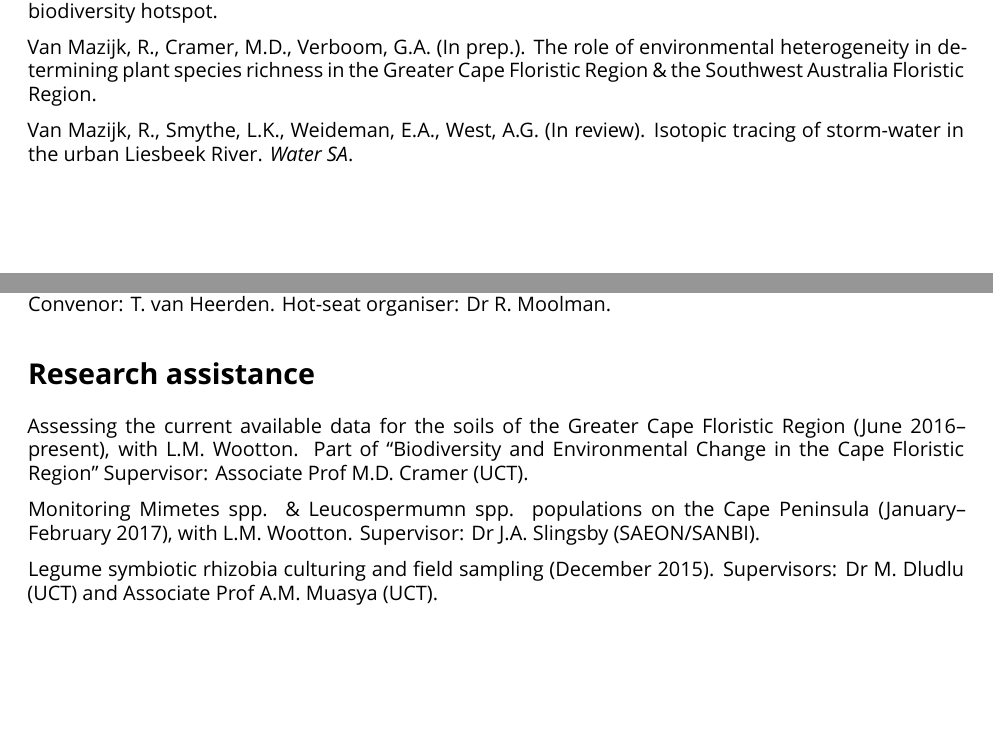
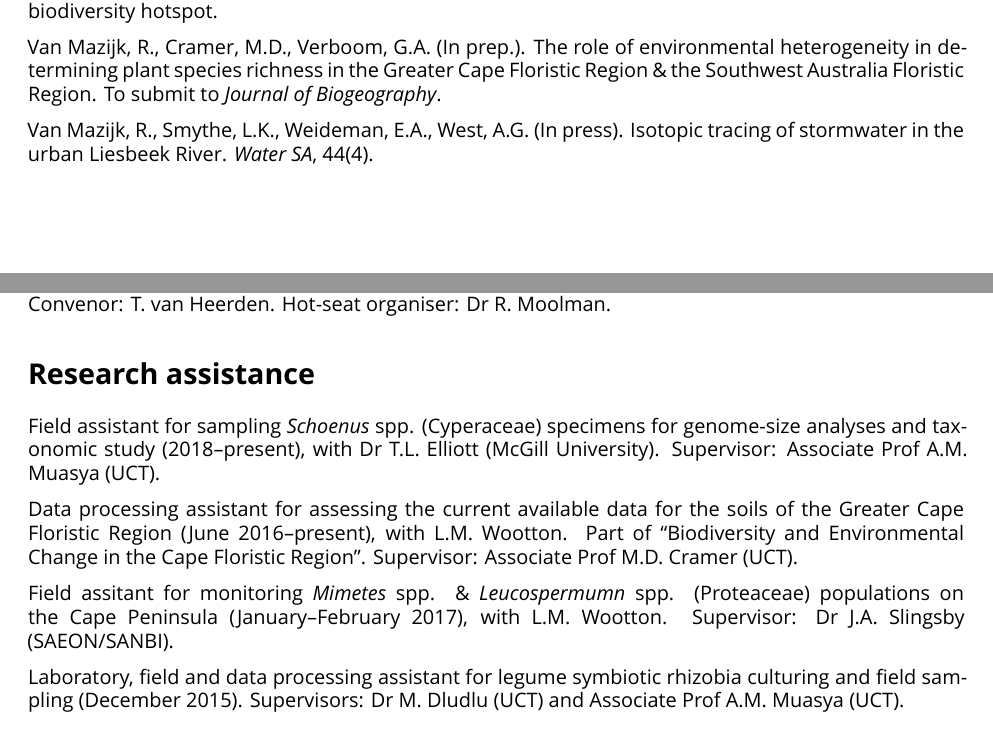
Before and after one commit to rvanmazijk/cv, an R Markdown document (RvanMazijk_CV_full.Rmd): two parts of pages 1 and 3 of 4, joined at a grey line, cut so that both start at the same text, the shorter picture padded with empty space. Rendered offline with R 4.5, knitr and Pandoc, then LaTeX, with nearby package versions; a font, style sheet, LaTeX package, included part or bibliography that could not be used is replaced or left out.

Commit message:
Add helping Tammy + Water SA publication to CV

```diff
--- a/RvanMazijk_CV_full.Rmd
+++ b/RvanMazijk_CV_full.Rmd
@@ -34,9 +34,9 @@ National Senior Certificate (Fairmont High School, Durbanville, South Africa) (2
 
 Cramer, M.D., van Mazijk, R., Wootton, L.M., Verboom, G.A. (In prep.). Edaphic diversity in a global biodiversity hotspot.
 
-Van Mazijk, R., Cramer, M.D., Verboom, G.A. (In prep.). The role of environmental heterogeneity in determining plant species richness in the Greater Cape Floristic Region & the Southwest Australia Floristic Region.
+Van Mazijk, R., Cramer, M.D., Verboom, G.A. (In prep.). The role of environmental heterogeneity in determining plant species richness in the Greater Cape Floristic Region & the Southwest Australia Floristic Region. To submit to _Journal of Biogeography_.
 
-Van Mazijk, R., Smythe, L.K., Weideman, E.A., West, A.G. (In review). Isotopic tracing of storm-water in the urban Liesbeek River. _Water SA_.
+Van Mazijk, R., Smythe, L.K., Weideman, E.A., West, A.G. (In press). Isotopic tracing of stormwater in the urban Liesbeek River. _Water SA_, 44(4).
 
 # Professional affiliations
 
@@ -98,11 +98,13 @@ Hot-seat tutor for _Mathematics for Biology, Earth, and Environmental Sciences_
 
 # Research assistance
 
-Assessing the current available data for the soils of the Greater Cape Floristic Region (June 2016--present), with L.M. Wootton. Part of "Biodiversity and Environmental Change in the Cape Floristic Region" Supervisor: Associate Prof M.D. Cramer (UCT).
+Field assistant for sampling _Schoenus_ spp. (Cyperaceae) specimens for genome-size analyses and taxonomic study (2018--present), with Dr T.L. Elliott (McGill University). Supervisor: Associate Prof A.M. Muasya (UCT).
 
-Monitoring Mimetes spp. & Leucospermumn spp. populations on the Cape Peninsula (January--February 2017), with L.M. Wootton. Supervisor: Dr J.A. Slingsby (SAEON/SANBI).
+Data processing assistant for assessing the current available data for the soils of the Greater Cape Floristic Region (June 2016--present), with L.M. Wootton. Part of "Biodiversity and Environmental Change in the Cape Floristic Region". Supervisor: Associate Prof M.D. Cramer (UCT).
 
-Legume symbiotic rhizobia culturing and field sampling (December 2015). Supervisors: Dr M. Dludlu (UCT) and Associate Prof A.M. Muasya (UCT).
+Field assitant for monitoring _Mimetes_ spp. & _Leucospermumn_ spp. (Proteaceae) populations on the Cape Peninsula (January--February 2017), with L.M. Wootton. Supervisor: Dr J.A. Slingsby (SAEON/SANBI).
+
+Laboratory, field and data processing assistant for legume symbiotic rhizobia culturing and field sampling (December 2015). Supervisors: Dr M. Dludlu (UCT) and Associate Prof A.M. Muasya (UCT).
 
 # Workshop & conference attendance
 
```
Also changed, not shown: RvanMazijk_CV_1page.Rmd (+1 -1 lines), RvanMazijk_CV_short.Rmd (+1 -1 lines).
